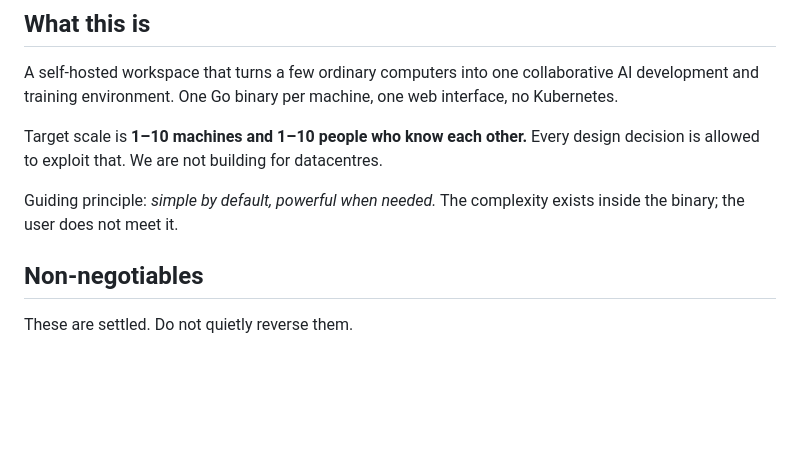
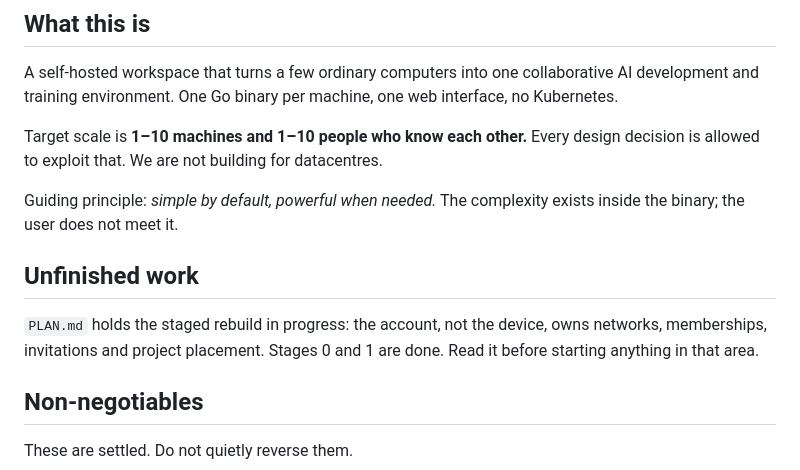
Before and after one commit to huggan360/plainshow-cluster, a Markdown page: CLAUDE.md, the part around the change. Drawn GitHub-style; blank space fills up the shorter version.

Commit message:
Point the working notes at the staged plan
Co-Authored-By: Claude Opus 5 <noreply@anthropic.com>
Claude-Session: https://claude.ai/code/session_01WAiyrW1jiDRn5HQTWK2Scc

```diff
--- a/CLAUDE.md
+++ b/CLAUDE.md
@@ -15,6 +15,12 @@ design decision is allowed to exploit that. We are not building for datacentres.
 
 Guiding principle: *simple by default, powerful when needed.* The complexity
 exists inside the binary; the user does not meet it.
+
+## Unfinished work
+
+`PLAN.md` holds the staged rebuild in progress: the account, not the device,
+owns networks, memberships, invitations and project placement. Stages 0 and 1
+are done. Read it before starting anything in that area.
 
 ## Non-negotiables
 
```
